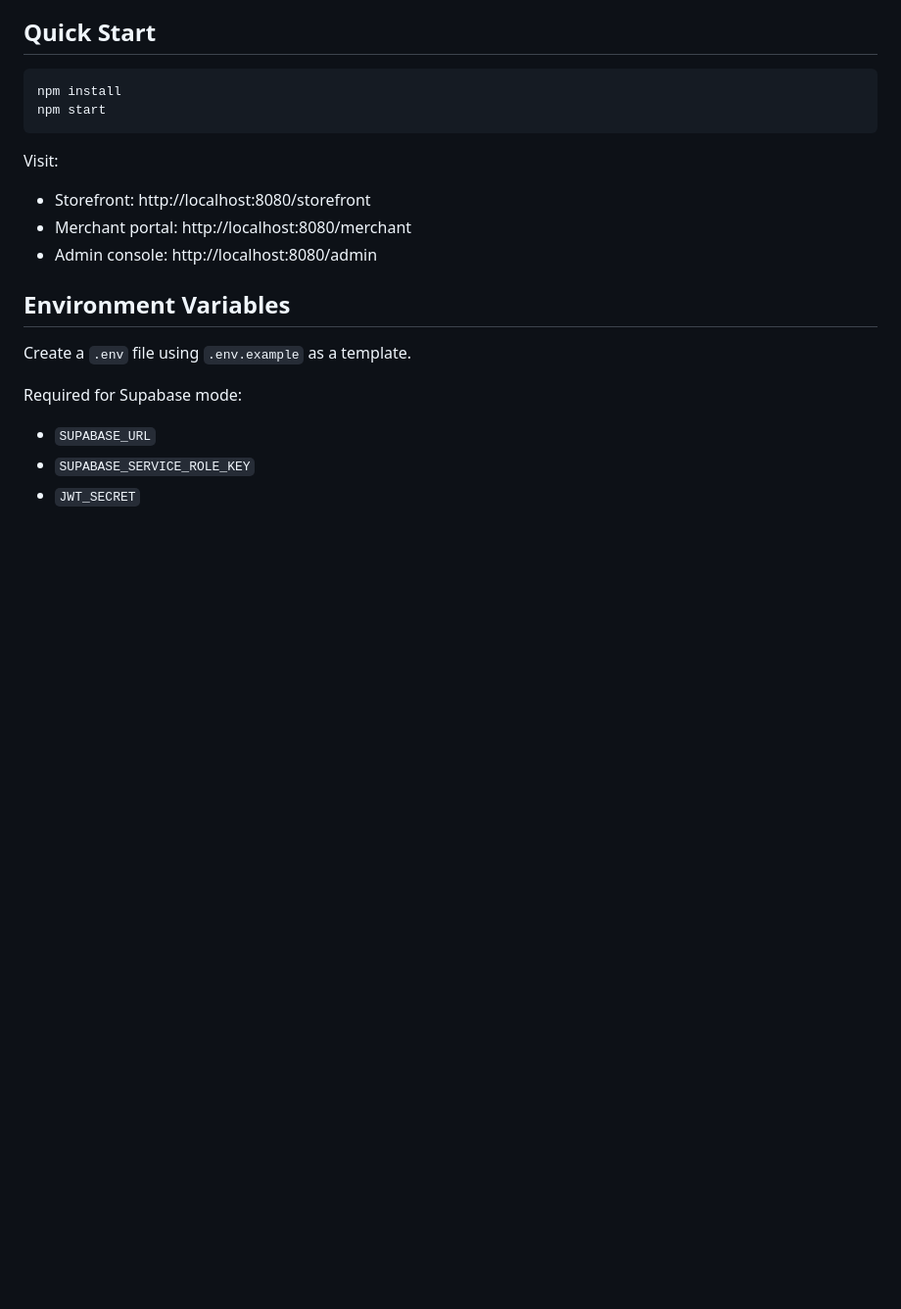
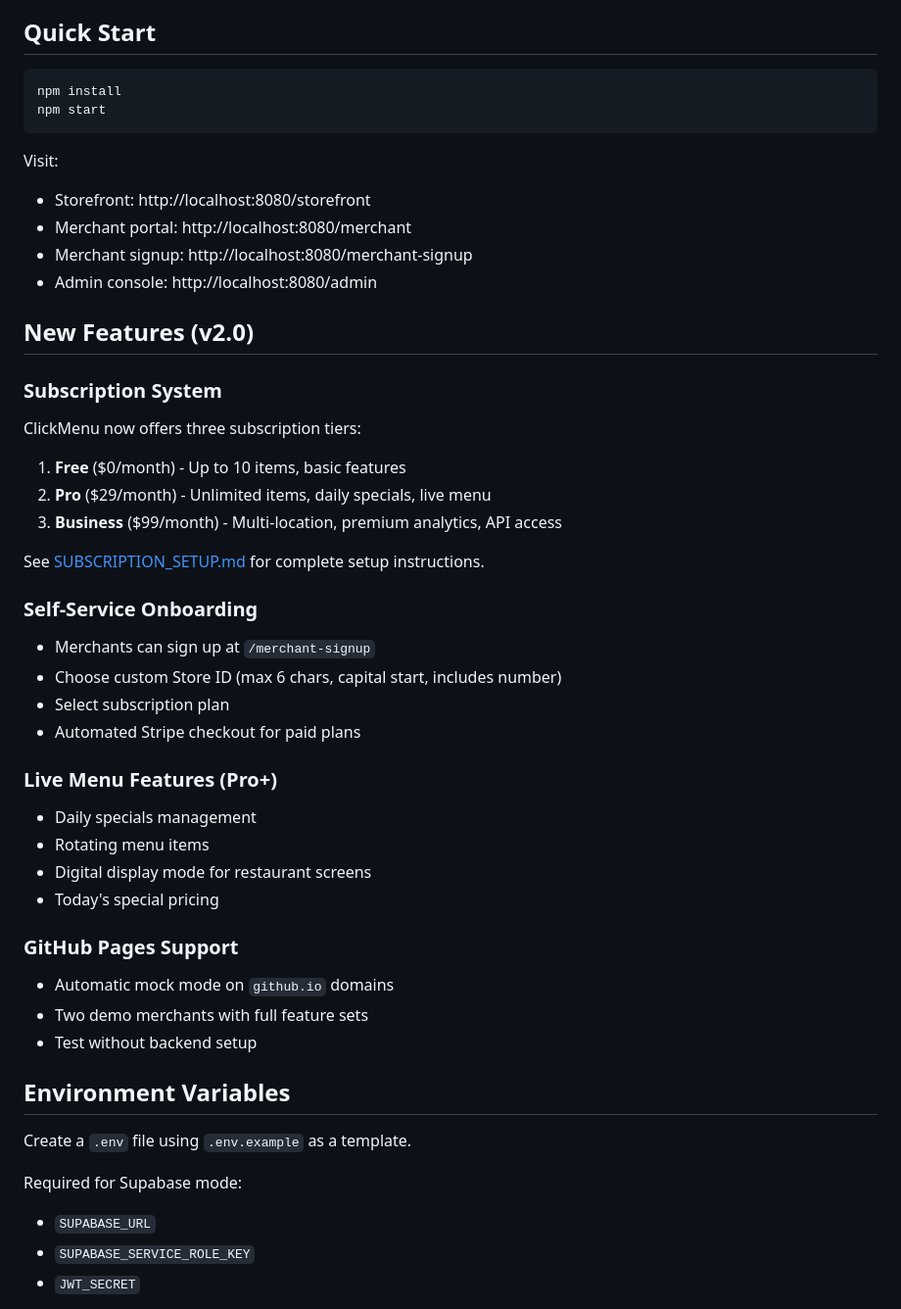
Before and after one commit to PytchMark/ClickMenu, a Markdown page: README.md, the part around the change. Shown at 98% size. GitHub-like rendering; blank space fills up the shorter version.

Commit message:
auto-commit for e88c16df-b361-4b80-a915-2c49645cfe8b

```diff
--- a/README.md
+++ b/README.md
@@ -26,7 +26,40 @@ Visit:
 
 - Storefront: http://localhost:8080/storefront
 - Merchant portal: http://localhost:8080/merchant
+- Merchant signup: http://localhost:8080/merchant-signup
 - Admin console: http://localhost:8080/admin
+
+## New Features (v2.0)
+
+### Subscription System
+
+ClickMenu now offers three subscription tiers:
+
+1. **Free** ($0/month) - Up to 10 items, basic features
+2. **Pro** ($29/month) - Unlimited items, daily specials, live menu
+3. **Business** ($99/month) - Multi-location, premium analytics, API access
+
+See [SUBSCRIPTION_SETUP.md](docs/SUBSCRIPTION_SETUP.md) for complete setup instructions.
+
+### Self-Service Onboarding
+
+- Merchants can sign up at `/merchant-signup`
+- Choose custom Store ID (max 6 chars, capital start, includes number)
+- Select subscription plan
+- Automated Stripe checkout for paid plans
+
+### Live Menu Features (Pro+)
+
+- Daily specials management
+- Rotating menu items
+- Digital display mode for restaurant screens
+- Today's special pricing
+
+### GitHub Pages Support
+
+- Automatic mock mode on `github.io` domains
+- Two demo merchants with full feature sets
+- Test without backend setup
 
 ## Environment Variables
 
```
